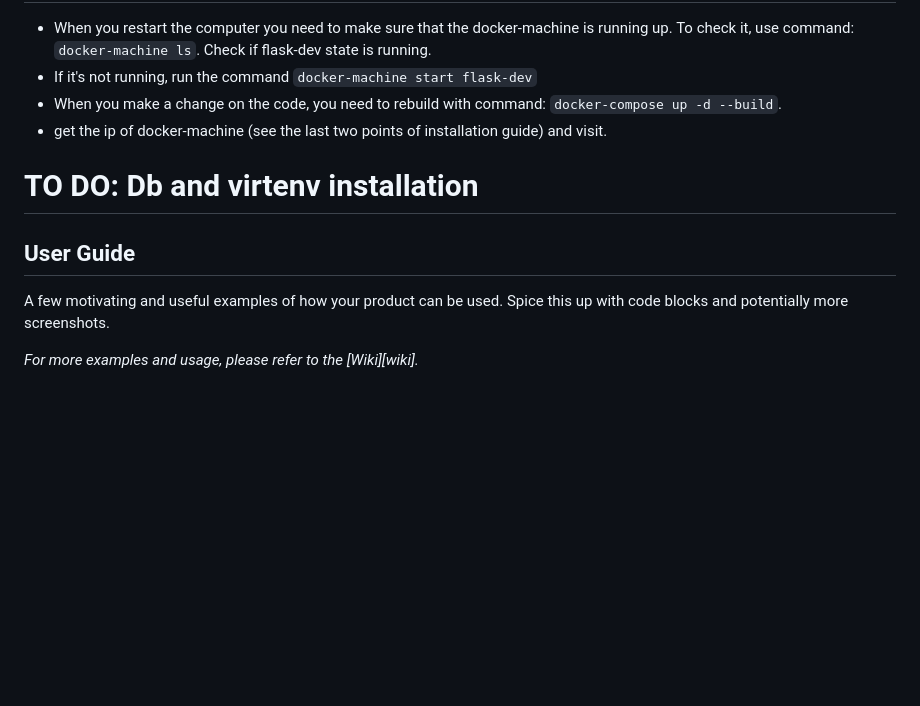
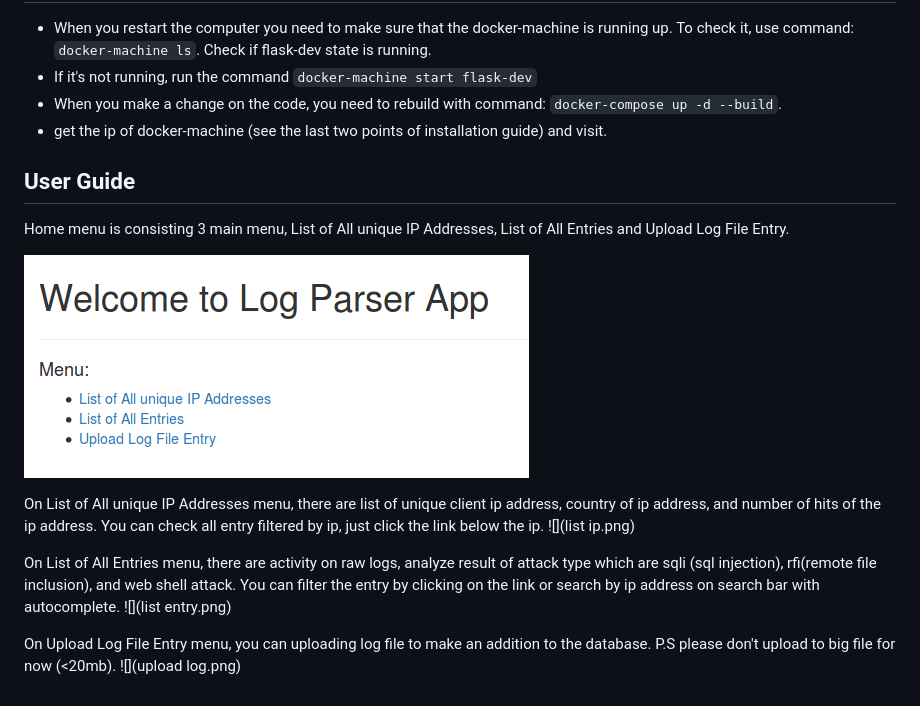
Before and after one commit to alviandk/log_parser_web_app, a Markdown page: README.md, the part around the change. Drawn GitHub-style; pictures changed too: home.png (added); blank space fills up the shorter version.

Commit message:
#4 user guide

```diff
--- a/README.md
+++ b/README.md
@@ -56,14 +56,26 @@ To check it, use command: `docker-machine ls`. Check if flask-dev state is runni
 `docker-compose up -d --build`.
 - get the ip of docker-machine (see the last two points of installation guide) and visit.
 
-# TO DO: Db and virtenv installation
-
 ## User Guide
 
-A few motivating and useful examples of how your product can be used. Spice this up with code
-blocks and potentially more screenshots.
+Home menu is consisting 3 main menu, List of All unique IP Addresses, List of All Entries and
+Upload Log File Entry.
 
-_For more examples and usage, please refer to the [Wiki][wiki]._
+![](home.png)
+
+On List of All unique IP Addresses menu, there are list of unique client ip address, country of ip address, and
+number of hits of the ip address. You can check all entry filtered by ip, just click the link below
+the ip.
+![](list ip.png)
+
+On List of All Entries menu, there are activity on raw logs, analyze result of attack type which are
+sqli (sql injection), rfi(remote file inclusion), and web shell attack. You can filter the entry by
+clicking on the link or search by ip address on search bar with autocomplete.
+![](list entry.png)
+
+On Upload Log File Entry menu, you can uploading log file to make an addition to the database.
+P.S please don't upload to big file for now (<20mb).
+![](upload log.png)
 
 [docker-installation]: https://docs.docker.com/engine/installation/
 [docker-machine-instalation]: https://docs.docker.com/machine/install-machine/
```
Also changed, not shown: list entry.png (added), list ip.png (added), upload log.png (added).
